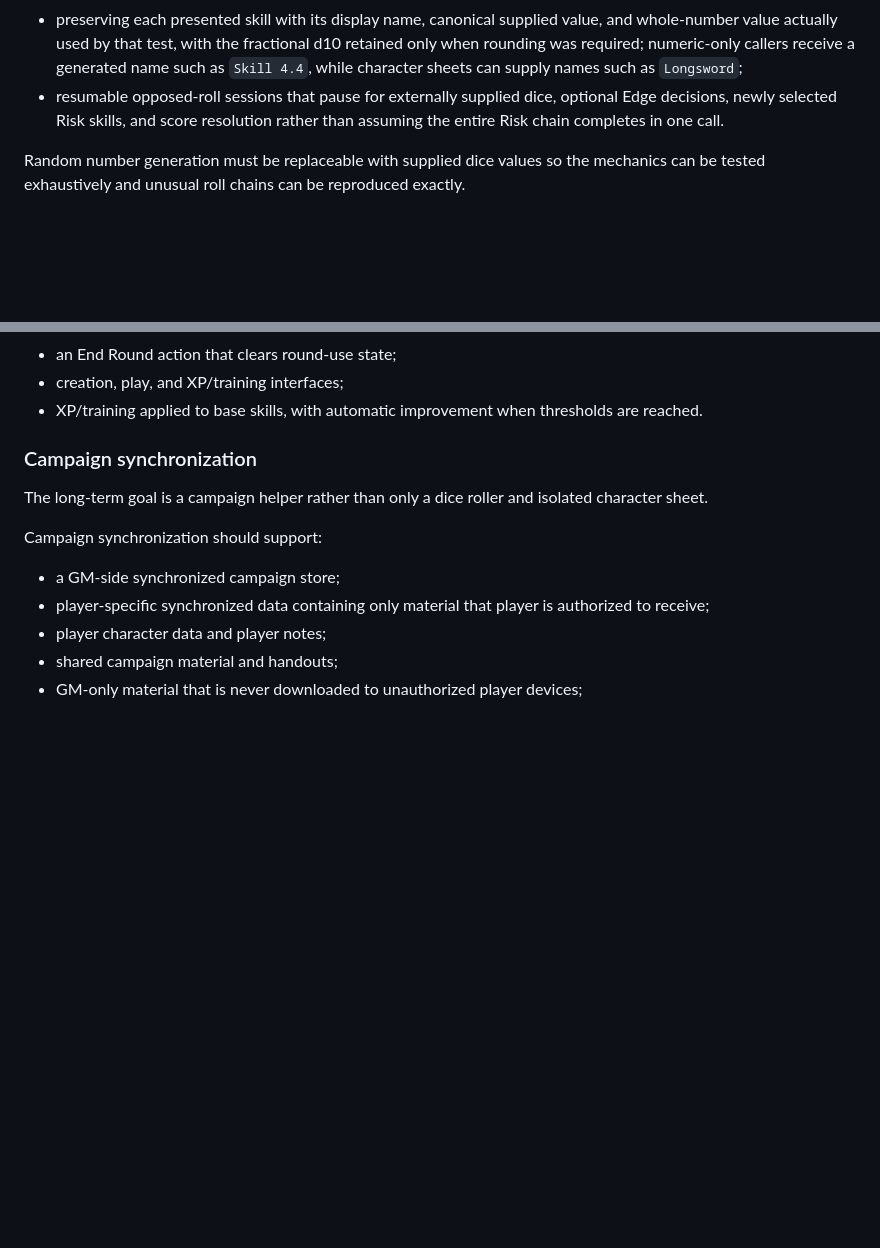
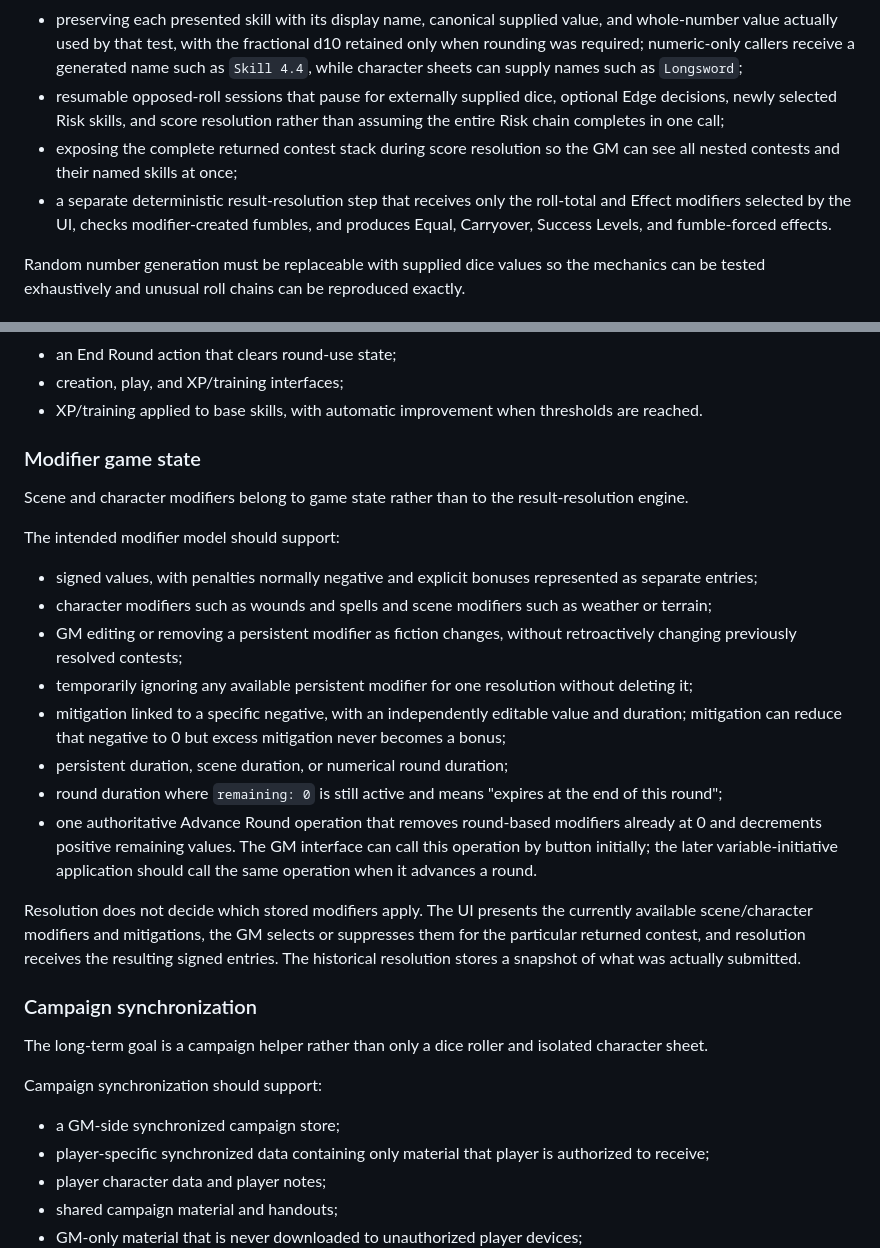
Before and after one commit to Zachris-dev/reactive, a Markdown page: docs/project-scope.md, 2 parts joined by grey strips. Drawn GitHub-style; blank space fills up the shorter version.

Commit message:
Document modifier state and resolution boundaries

```diff
--- a/docs/project-scope.md
+++ b/docs/project-scope.md
@@ -27,7 +27,9 @@ The rules engine is responsible for Reactive's mechanical state and calculations
 - result calculation and success levels;
 - retaining complete roll history and flags needed by later resolution and narration;
 - preserving each presented skill with its display name, canonical supplied value, and whole-number value actually used by that test, with the fractional d10 retained only when rounding was required; numeric-only callers receive a generated name such as `Skill 4.4`, while character sheets can supply names such as `Longsword`;
-- resumable opposed-roll sessions that pause for externally supplied dice, optional Edge decisions, newly selected Risk skills, and score resolution rather than assuming the entire Risk chain completes in one call.
+- resumable opposed-roll sessions that pause for externally supplied dice, optional Edge decisions, newly selected Risk skills, and score resolution rather than assuming the entire Risk chain completes in one call;
+- exposing the complete returned contest stack during score resolution so the GM can see all nested contests and their named skills at once;
+- a separate deterministic result-resolution step that receives only the roll-total and Effect modifiers selected by the UI, checks modifier-created fumbles, and produces Equal, Carryover, Success Levels, and fumble-forced effects.
 
 Random number generation must be replaceable with supplied dice values so the mechanics can be tested exhaustively and unusual roll chains can be reproduced exactly.
 
@@ -59,6 +61,23 @@ It is expected to support:
 - an End Round action that clears round-use state;
 - creation, play, and XP/training interfaces;
 - XP/training applied to base skills, with automatic improvement when thresholds are reached.
+
+### Modifier game state
+
+Scene and character modifiers belong to game state rather than to the result-resolution engine.
+
+The intended modifier model should support:
+
+- signed values, with penalties normally negative and explicit bonuses represented as separate entries;
+- character modifiers such as wounds and spells and scene modifiers such as weather or terrain;
+- GM editing or removing a persistent modifier as fiction changes, without retroactively changing previously resolved contests;
+- temporarily ignoring any available persistent modifier for one resolution without deleting it;
+- mitigation linked to a specific negative, with an independently editable value and duration; mitigation can reduce that negative to 0 but excess mitigation never becomes a bonus;
+- persistent duration, scene duration, or numerical round duration;
+- round duration where `remaining: 0` is still active and means "expires at the end of this round";
+- one authoritative Advance Round operation that removes round-based modifiers already at 0 and decrements positive remaining values. The GM interface can call this operation by button initially; the later variable-initiative application should call the same operation when it advances a round.
+
+Resolution does not decide which stored modifiers apply. The UI presents the currently available scene/character modifiers and mitigations, the GM selects or suppresses them for the particular returned contest, and resolution receives the resulting signed entries. The historical resolution stores a snapshot of what was actually submitted.
 
 ### Campaign synchronization
 
```
